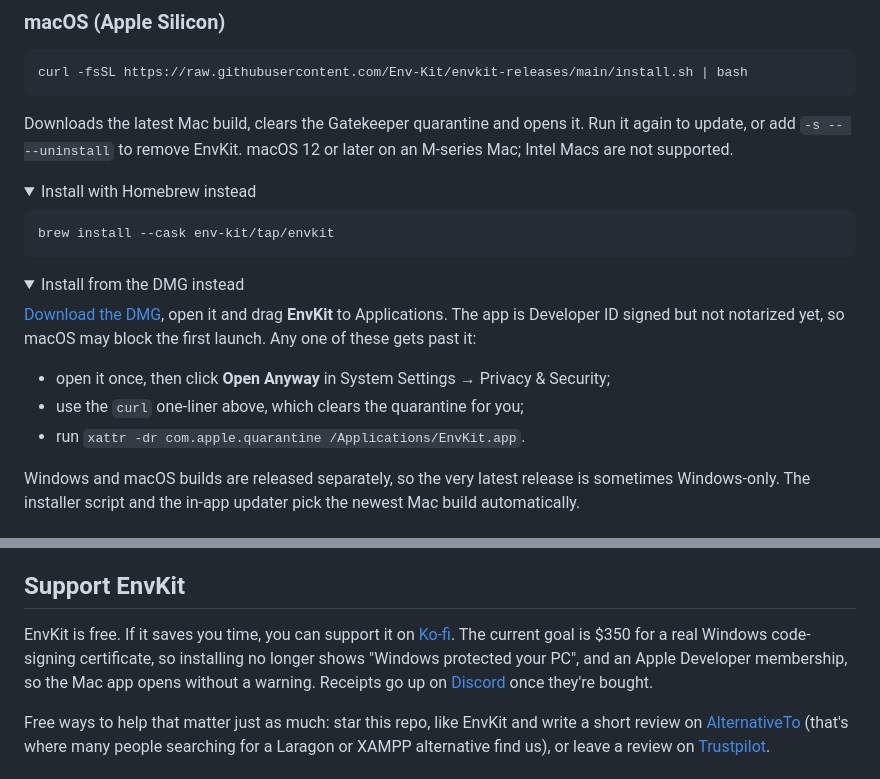
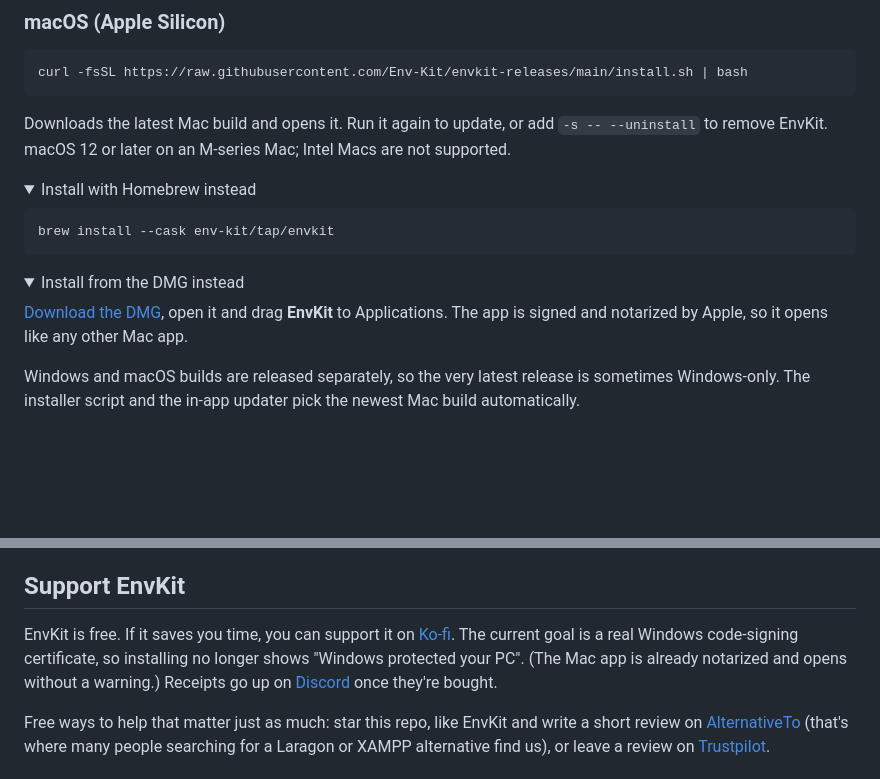
Before and after one commit to Env-Kit/envkit-releases, a Markdown page: README.md, 2 parts joined by grey strips. Rendered like a GitHub page; folded sections open; blank space fills up the shorter version.

Commit message:
README: the Mac app is notarized; Ko-fi goal is the Windows certificate

````diff
--- a/README.md
+++ b/README.md
@@ -180,7 +180,7 @@ Run the same command again any time to update.
 curl -fsSL https://raw.githubusercontent.com/Env-Kit/envkit-releases/main/install.sh | bash
 ```
 
-Downloads the latest Mac build, clears the Gatekeeper quarantine and opens it. Run it again
+Downloads the latest Mac build and opens it. Run it again
 to update, or add `-s -- --uninstall` to remove EnvKit. macOS 12 or later on an M-series
 Mac; Intel Macs are not supported.
 
@@ -197,12 +197,8 @@ brew install --cask env-kit/tap/envkit
 <summary>Install from the DMG instead</summary>
 
 [Download the DMG](https://stats.envkit.net/d/mac?c=gh-readme), open it and drag
-**EnvKit** to Applications. The app is Developer ID signed but not notarized yet, so macOS
-may block the first launch. Any one of these gets past it:
-
-- open it once, then click **Open Anyway** in System Settings → Privacy & Security;
-- use the `curl` one-liner above, which clears the quarantine for you;
-- run `xattr -dr com.apple.quarantine /Applications/EnvKit.app`.
+**EnvKit** to Applications. The app is signed and notarized by Apple, so it opens like any
+other Mac app.
 
 Windows and macOS builds are released separately, so the very latest release is sometimes
 Windows-only. The installer script and the in-app updater pick the newest Mac build
@@ -295,9 +291,9 @@ PHP versions, MCP, `envkit.json`, custom versions and translating the app.
 ## Support EnvKit
 
 EnvKit is free. If it saves you time, you can support it on
-[Ko-fi](https://ko-fi.com/envkit). The current goal is $350 for a real Windows
-code-signing certificate, so installing no longer shows "Windows protected your PC", and an
-Apple Developer membership, so the Mac app opens without a warning. Receipts go up on
+[Ko-fi](https://ko-fi.com/envkit). The current goal is a real Windows code-signing
+certificate, so installing no longer shows "Windows protected your PC". (The Mac app is
+already notarized and opens without a warning.) Receipts go up on
 [Discord](https://discord.gg/2ArBwMX8pV) once they're bought.
 
 Free ways to help that matter just as much: star this repo, like EnvKit and write a short
````
